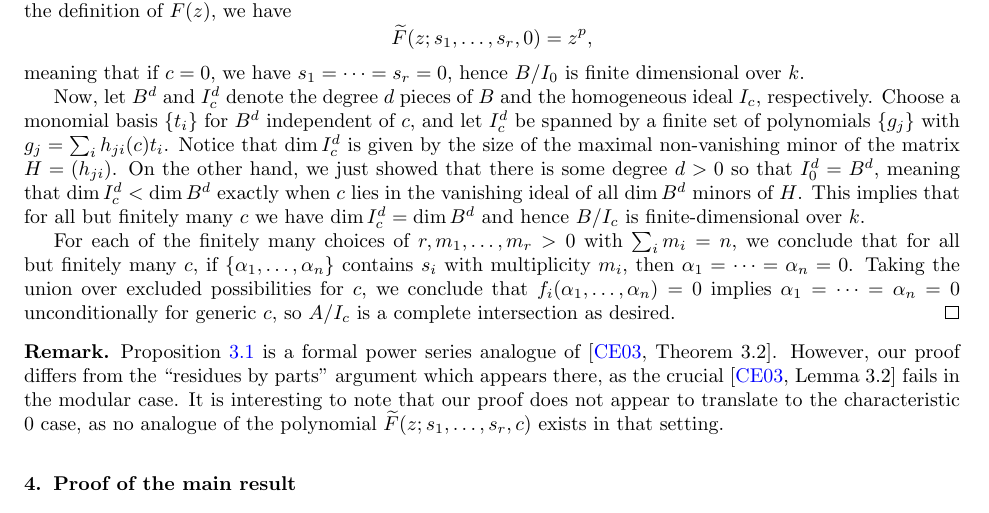
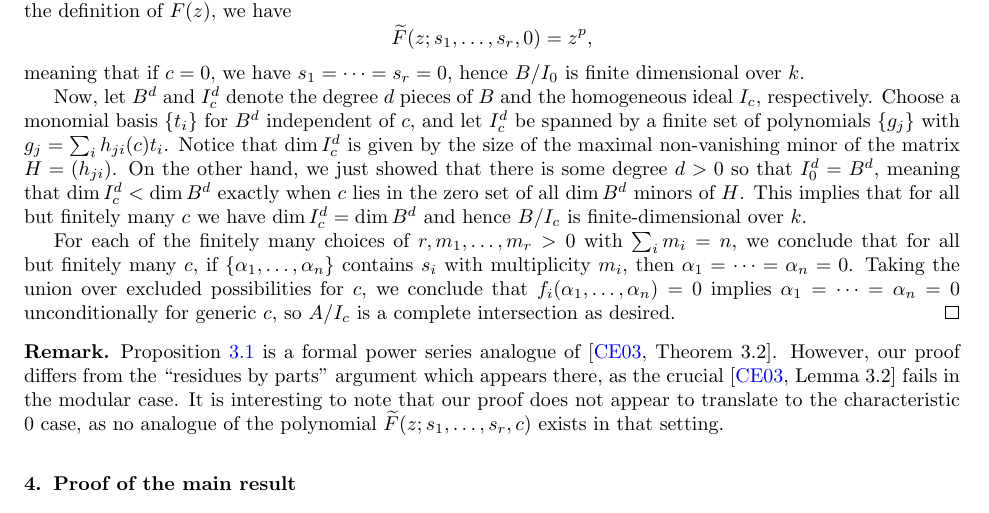
Before and after one commit to sdevadas/cherednik-urop2014, a LaTeX paper (submission3r1.tex): part of page 8 of 9, cut so that both start at the same text. Compiled offline with pdfLaTeX.

Commit message:
Remove use of vanishing ideal

```diff
--- a/submission3r1.tex
+++ b/submission3r1.tex
@@ -388,7 +388,7 @@ for $i = 1, \ldots, r$.  Notice that $\wF(s_i; s_1, \ldots, s_r, c)$ is a polyno
 \]
 meaning that if $c = 0$, we have $s_1 = \cdots = s_r = 0$, hence $B/I_0$ is finite dimensional over $k$.
 
-Now, let $B^d$ and $I_c^d$ denote the degree $d$ pieces of $B$ and the homogeneous ideal $I_c$, respectively.  Choose a monomial basis $\{t_i\}$ for $B^d$ independent of $c$, and let $I_c^d$ be spanned by a finite set of polynomials $\{g_j\}$ with $g_j = \sum_i h_{ji}(c) t_i$.  Notice that $\dim I_c^d$ is given by the size of the maximal non-vanishing minor of the matrix $H = (h_{ji})$.  On the other hand, we just showed that there is some degree $d > 0$ so that $I^d_0 = B^d$, meaning that $\dim I^d_c < \dim B^d$ exactly when $c$ lies in the vanishing ideal of all $\dim B^d$ minors of $H$.  This implies that for all but finitely many $c$ we have $\dim I^d_c = \dim B^d$ and hence $B/I_c$ is finite-dimensional over $k$.
+Now, let $B^d$ and $I_c^d$ denote the degree $d$ pieces of $B$ and the homogeneous ideal $I_c$, respectively.  Choose a monomial basis $\{t_i\}$ for $B^d$ independent of $c$, and let $I_c^d$ be spanned by a finite set of polynomials $\{g_j\}$ with $g_j = \sum_i h_{ji}(c) t_i$.  Notice that $\dim I_c^d$ is given by the size of the maximal non-vanishing minor of the matrix $H = (h_{ji})$.  On the other hand, we just showed that there is some degree $d > 0$ so that $I^d_0 = B^d$, meaning that $\dim I^d_c < \dim B^d$ exactly when $c$ lies in the zero set of all $\dim B^d$ minors of $H$.  This implies that for all but finitely many $c$ we have $\dim I^d_c = \dim B^d$ and hence $B/I_c$ is finite-dimensional over $k$.
 
 For each of the finitely many choices of $r, m_1, \ldots, m_r > 0$ with $\sum_i m_i = n$, we conclude that for all but finitely many $c$, if $\{\alpha_1, \ldots, \alpha_n\}$ contains $s_i$ with multiplicity $m_i$, then $\alpha_1 = \cdots = \alpha_n = 0$.  Taking the union over excluded possibilities for $c$, we conclude that $f_i(\alpha_1, \ldots, \alpha_n) = 0$ implies $\alpha_1 = \cdots = \alpha_n = 0$ unconditionally for generic $c$, so $A/I_c$ is a complete intersection as desired.
 \end{proof}
```
